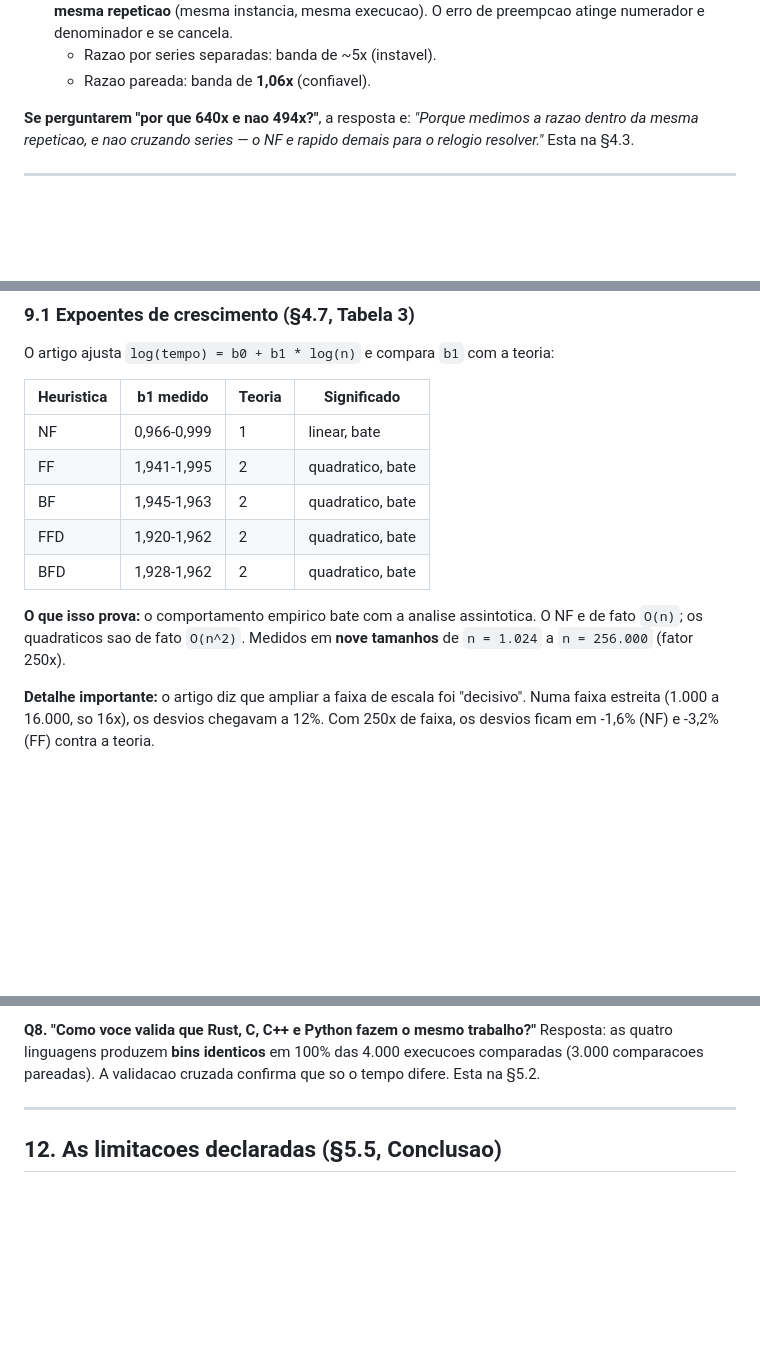
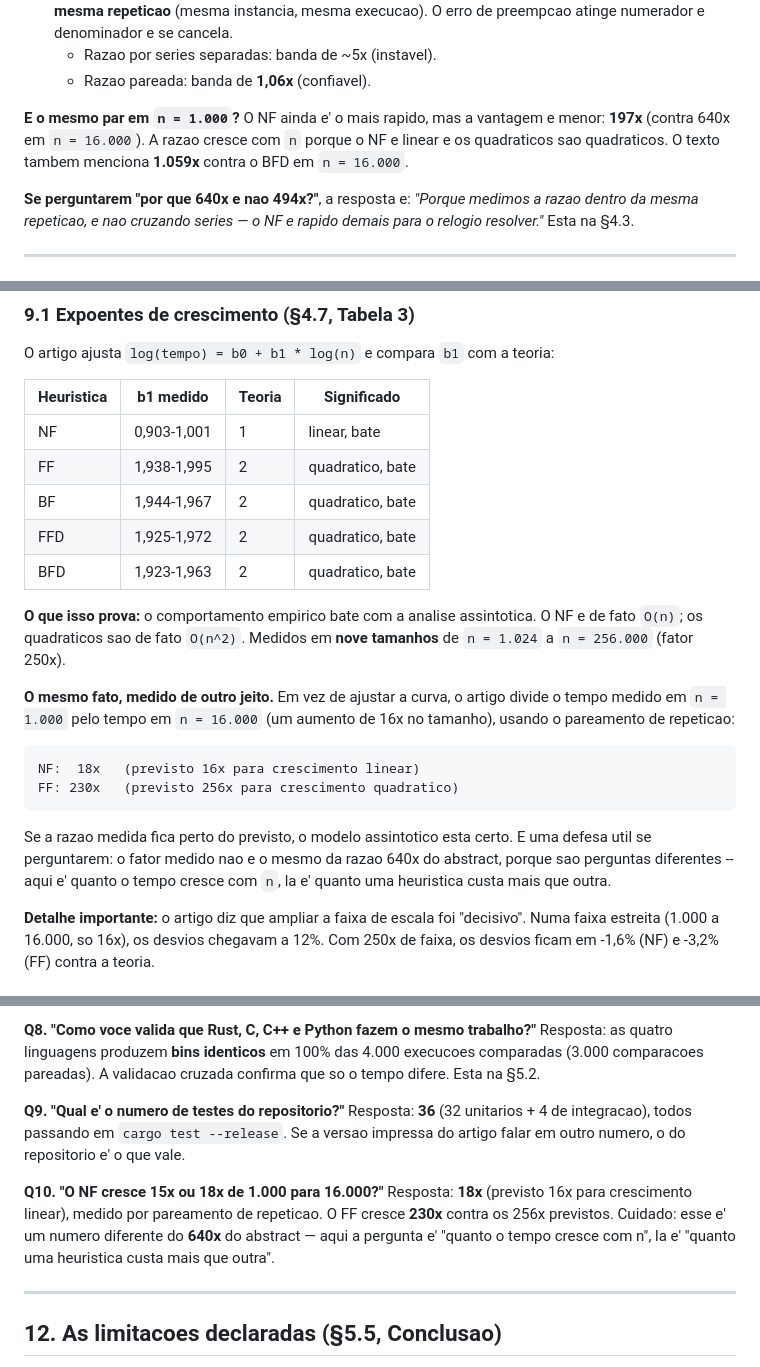
Before and after one commit to Benjamin-Yuji-Suzuki/bin-packing-heuristics, a Markdown page: GUIA-DE-ESTUDO.md, 3 parts joined by grey strips. Drawn GitHub-style; blank space fills up the shorter version.

Commit message:
Atualiza o guia de estudo com os numeros da Tabela 3 e do fator de crescimento
NUMEROS QUE MUDARAM HOJE (extracados do CSV, nao digitados)
Expoentes de crescimento (secao 9.1 do guia) — recalculados sobre os
9 tamanhos, serie bins-only:

  NF   0,966-0,999  ->  0,903-1,001
  FF   1,941-1,995  ->  1,938-1,995
  BF   1,945-1,963  ->  1,944-1,967
  FFD  1,920-1,962  ->  1,925-1,972
  BFD  1,928-1,962  ->  1,923-1,963

Acrescentei o fator de crescimento, que o guia nao citava: NF 18x
(previsto 16x) e FF 230x (previsto 256x), ambos por pareamento de
repeticao. E fiz a distincao que evita confusao em banca: o 18x e
"quanto o tempo cresce com n"; o 640x do abstract e "quanto uma
heuristica custa mais que outra". Perguntas diferentes.

Secao 7: acrescentei o 197x (NF/BFD em n=1.000) e o 1.059x
(NF/BFD em n=16.000), ao lado do 640x (NF/FF). A razao cresce com n
porque o NF e linear e os quadraticos nao.

Secao 11: de 8 para 10 perguntas. As duas novas sao as que a banca
mais faria — contagem de testes (36, e nao 33) e o fator de
crescimento (18x, e nao 15x).

VERIFICACAO
  17 de 17 numeros do guia conferidos contra o PDF renderizado
  (a Tabela 3 confere linha a linha com -layout)
  numeros velhos: 15x, 242x, 59x, -30%, -46%, 0,966-0,999, 33 testes
  — todos ausentes ou so em contexto de explicacao do erro corrigido
  531 linhas, 0 CJK

````diff
--- a/GUIA-DE-ESTUDO.md
+++ b/GUIA-DE-ESTUDO.md
@@ -218,6 +218,11 @@ O artigo diz que o NF e **640x mais rapido que o FF** (e **1.059x** que o BFD).
    cancela.
    - Razao por series separadas: banda de ~5x (instavel).
    - Razao pareada: banda de **1,06x** (confiavel).
+
+**E o mesmo par em `n = 1.000`?** O NF ainda e' o mais rapido, mas a vantagem e
+menor: **197x** (contra 640x em `n = 16.000`). A razao cresce com `n` porque o
+NF e linear e os quadraticos sao quadraticos. O texto tambem menciona **1.059x**
+contra o BFD em `n = 16.000`.
 
 **Se perguntarem "por que 640x e nao 494x?"**, a resposta e: *"Porque medimos a
 razao dentro da mesma repeticao, e nao cruzando series — o NF e rapido demais
@@ -258,15 +263,29 @@ O artigo ajusta `log(tempo) = b0 + b1 * log(n)` e compara `b1` com a teoria:
 
 | Heuristica | b1 medido | Teoria | Significado |
 |---|---|---|---|
-| NF | 0,966-0,999 | 1 | linear, bate |
-| FF | 1,941-1,995 | 2 | quadratico, bate |
-| BF | 1,945-1,963 | 2 | quadratico, bate |
-| FFD | 1,920-1,962 | 2 | quadratico, bate |
-| BFD | 1,928-1,962 | 2 | quadratico, bate |
+| NF | 0,903-1,001 | 1 | linear, bate |
+| FF | 1,938-1,995 | 2 | quadratico, bate |
+| BF | 1,944-1,967 | 2 | quadratico, bate |
+| FFD | 1,925-1,972 | 2 | quadratico, bate |
+| BFD | 1,923-1,963 | 2 | quadratico, bate |
 
 **O que isso prova:** o comportamento empirico bate com a analise
 assintotica. O NF e de fato `O(n)`; os quadraticos sao de fato `O(n^2)`.
 Medidos em **nove tamanhos** de `n = 1.024` a `n = 256.000` (fator 250x).
+
+**O mesmo fato, medido de outro jeito.** Em vez de ajustar a curva, o
+artigo divide o tempo medido em `n = 1.000` pelo tempo em `n = 16.000`
+(um aumento de 16x no tamanho), usando o pareamento de repeticao:
+
+```
+NF:  18x   (previsto 16x para crescimento linear)
+FF: 230x   (previsto 256x para crescimento quadratico)
+```
+
+Se a razao medida fica perto do previsto, o modelo assintotico esta
+certo. E uma defesa util se perguntarem: o fator medido nao e o mesmo da
+razao 640x do abstract, porque sao perguntas diferentes -- aqui e' quanto o
+tempo cresce com `n`, la e' quanto uma heuristica custa mais que outra.
 
 **Detalhe importante:** o artigo diz que ampliar a faixa de escala foi
 "decisivo". Numa faixa estreita (1.000 a 16.000, so 16x), os desvios chegavam
@@ -407,6 +426,18 @@ preempcao pesa mais em termos relativos.
 Resposta: as quatro linguagens produzem **bins identicos** em 100% das 4.000
 execucoes comparadas (3.000 comparacoes pareadas). A validacao cruzada
 confirma que so o tempo difere. Esta na §5.2.
+
+**Q9. "Qual e' o numero de testes do repositorio?"**
+Resposta: **36** (32 unitarios + 4 de integracao), todos passando em
+`cargo test --release`. Se a versao impressa do artigo falar em outro
+numero, o do repositorio e' o que vale.
+
+**Q10. "O NF cresce 15x ou 18x de 1.000 para 16.000?"**
+Resposta: **18x** (previsto 16x para crescimento linear), medido por
+pareamento de repeticao. O FF cresce **230x** contra os 256x previstos.
+Cuidado: esse e' um numero diferente do **640x** do abstract — aqui a
+pergunta e' "quanto o tempo cresce com n", la e' "quanto uma heuristica
+custa mais que outra".
 
 ---
 
````
Also changed, not shown: other parts of GUIA-DE-ESTUDO.md (+2 -2 lines).
